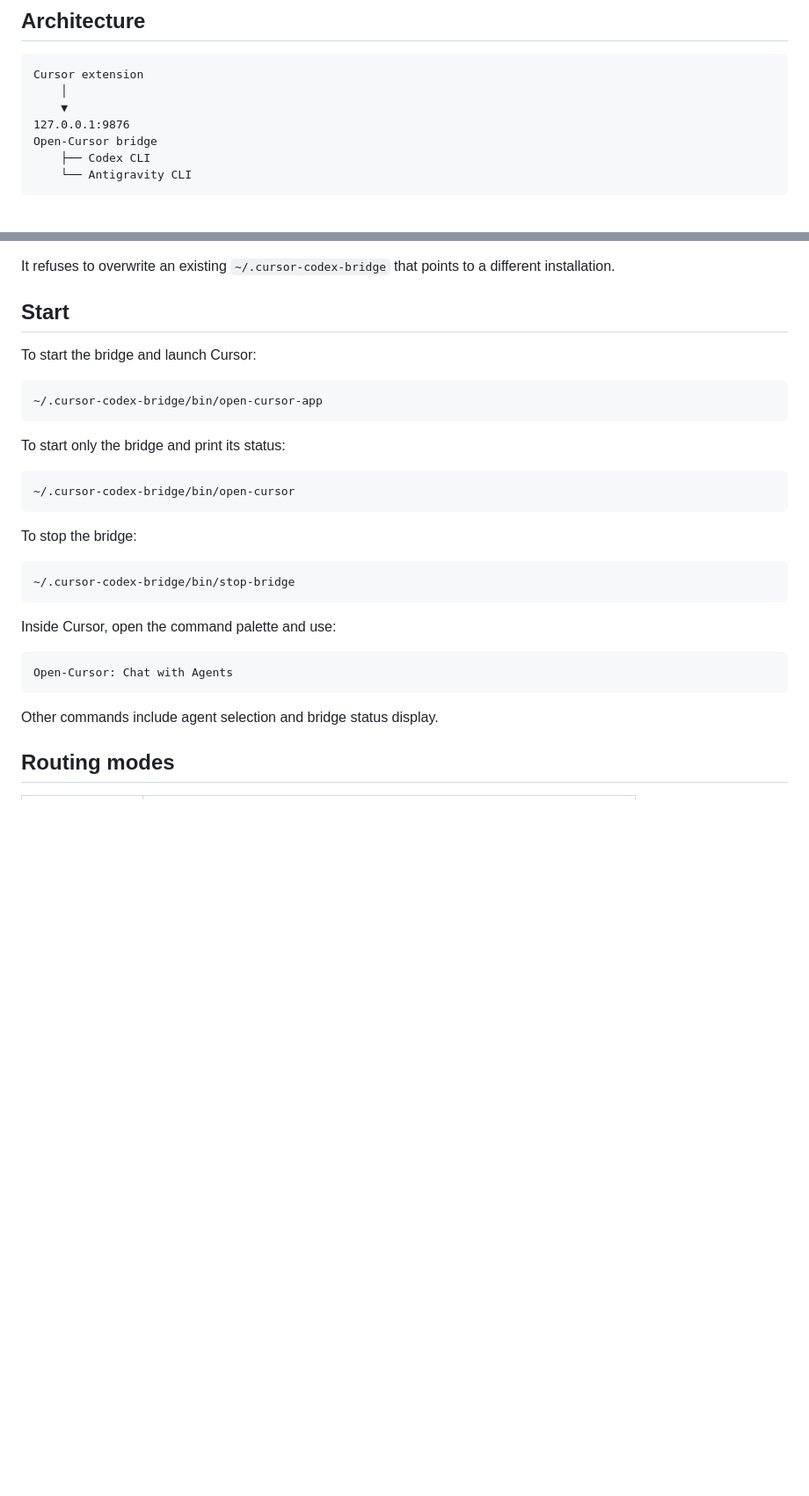
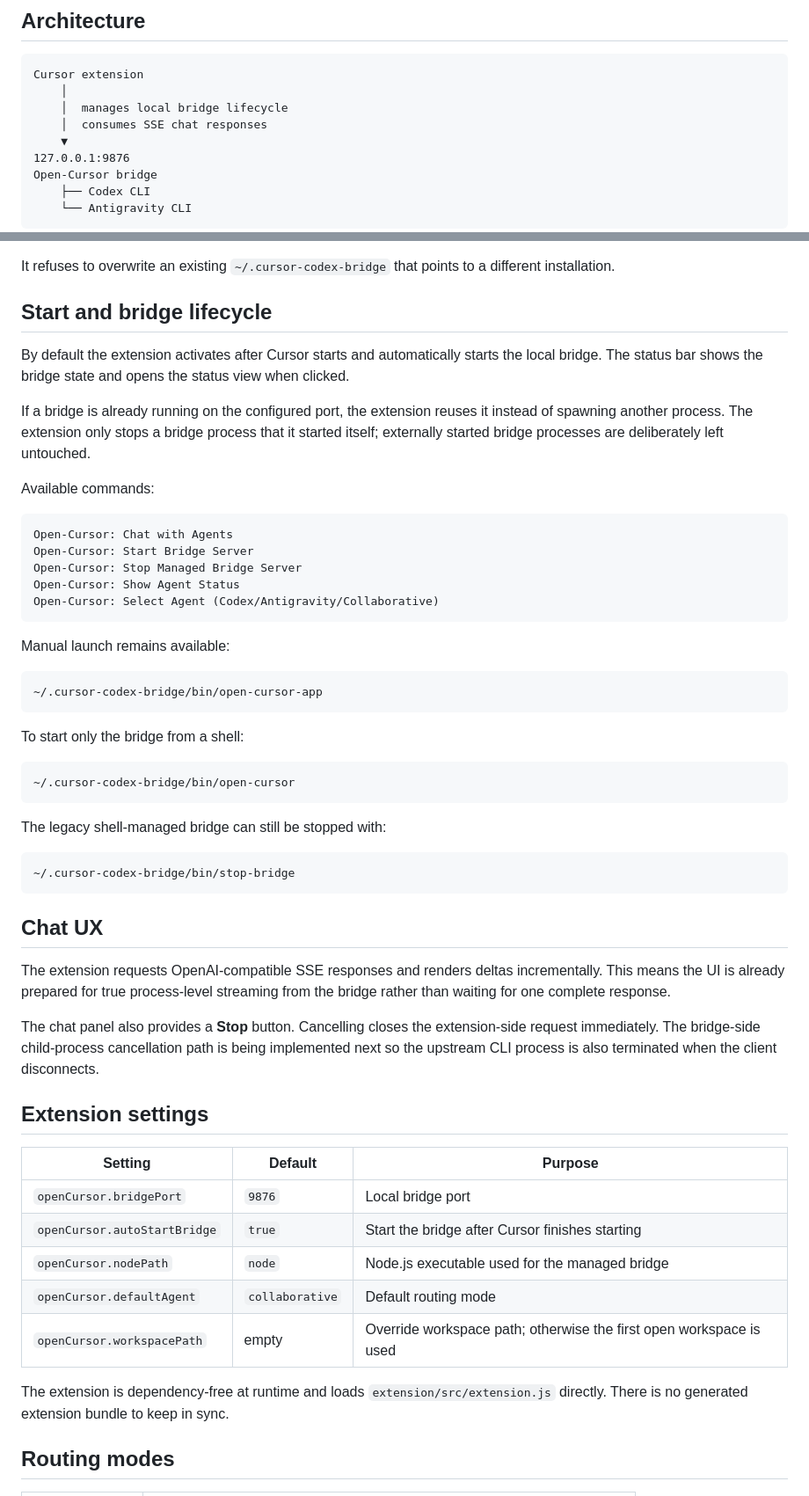
Before and after one commit to SMB-Chan/open-cursor, a Markdown page: README.md, 2 parts joined by grey strips. Shown at 88% size. Rendered like a GitHub page; blank space fills up the shorter version.

Commit message:
Document managed bridge and streaming chat UX

````diff
--- a/README.md
+++ b/README.md
@@ -16,6 +16,8 @@ Current agent backends:
 ```text
 Cursor extension
     │
+    │  manages local bridge lifecycle
+    │  consumes SSE chat responses
     ▼
 127.0.0.1:9876
 Open-Cursor bridge
@@ -65,33 +67,57 @@ The installer:
 
 It refuses to overwrite an existing `~/.cursor-codex-bridge` that points to a different installation.
 
-## Start
+## Start and bridge lifecycle
 
-To start the bridge and launch Cursor:
+By default the extension activates after Cursor starts and automatically starts the local bridge. The status bar shows the bridge state and opens the status view when clicked.
+
+If a bridge is already running on the configured port, the extension reuses it instead of spawning another process. The extension only stops a bridge process that it started itself; externally started bridge processes are deliberately left untouched.
+
+Available commands:
+
+```text
+Open-Cursor: Chat with Agents
+Open-Cursor: Start Bridge Server
+Open-Cursor: Stop Managed Bridge Server
+Open-Cursor: Show Agent Status
+Open-Cursor: Select Agent (Codex/Antigravity/Collaborative)
+```
+
+Manual launch remains available:
 
 ```bash
 ~/.cursor-codex-bridge/bin/open-cursor-app
 ```
 
-To start only the bridge and print its status:
+To start only the bridge from a shell:
 
 ```bash
 ~/.cursor-codex-bridge/bin/open-cursor
 ```
 
-To stop the bridge:
+The legacy shell-managed bridge can still be stopped with:
 
 ```bash
 ~/.cursor-codex-bridge/bin/stop-bridge
 ```
 
-Inside Cursor, open the command palette and use:
+## Chat UX
 
-```text
-Open-Cursor: Chat with Agents
-```
+The extension requests OpenAI-compatible SSE responses and renders deltas incrementally. This means the UI is already prepared for true process-level streaming from the bridge rather than waiting for one complete response.
 
-Other commands include agent selection and bridge status display.
+The chat panel also provides a **Stop** button. Cancelling closes the extension-side request immediately. The bridge-side child-process cancellation path is being implemented next so the upstream CLI process is also terminated when the client disconnects.
+
+## Extension settings
+
+| Setting | Default | Purpose |
+| --- | --- | --- |
+| `openCursor.bridgePort` | `9876` | Local bridge port |
+| `openCursor.autoStartBridge` | `true` | Start the bridge after Cursor finishes starting |
+| `openCursor.nodePath` | `node` | Node.js executable used for the managed bridge |
+| `openCursor.defaultAgent` | `collaborative` | Default routing mode |
+| `openCursor.workspacePath` | empty | Override workspace path; otherwise the first open workspace is used |
+
+The extension is dependency-free at runtime and loads `extension/src/extension.js` directly. There is no generated extension bundle to keep in sync.
 
 ## Routing modes
 
````
Also changed, not shown: other parts of README.md (+14 -6 lines).
